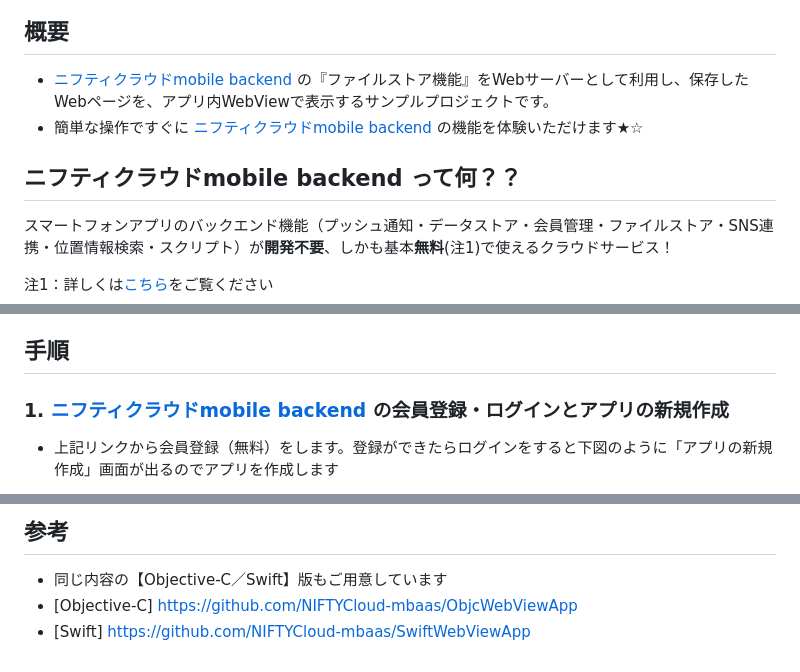
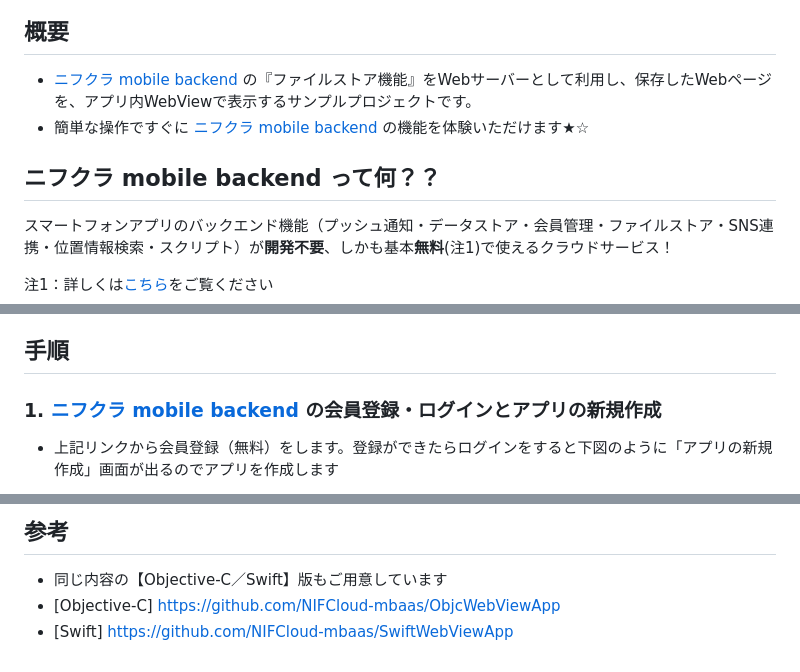
Before and after one commit to sonngocminh99/AndroidWebViewApp, a Markdown page: README.md, 3 parts joined by grey strips. Drawn GitHub-style.

Commit message:
change_Nifty_text

```diff
--- a/README.md
+++ b/README.md
@@ -3,10 +3,10 @@ _2016/11/30作成_
 ![画像1](/readme-img/001.png)
 
 ## 概要
-* [ ニフティクラウドmobile backend ](http://mb.cloud.nifty.com/)の『ファイルストア機能』をWebサーバーとして利用し、保存したWebページを、アプリ内WebViewで表示するサンプルプロジェクトです。
-* 簡単な操作ですぐに [ ニフティクラウドmobile backend ](http://mb.cloud.nifty.com/)の機能を体験いただけます★☆
+* [ ニフクラ mobile backend ](http://mb.cloud.nifty.com/)の『ファイルストア機能』をWebサーバーとして利用し、保存したWebページを、アプリ内WebViewで表示するサンプルプロジェクトです。
+* 簡単な操作ですぐに [ ニフクラ mobile backend ](http://mb.cloud.nifty.com/)の機能を体験いただけます★☆
 
-##  ニフティクラウドmobile backend って何？？
+##  ニフクラ mobile backend って何？？
 スマートフォンアプリのバックエンド機能（プッシュ通知・データストア・会員管理・ファイルストア・SNS連携・位置情報検索・スクリプト）が**開発不要**、しかも基本**無料**(注1)で使えるクラウドサービス！
 
 注1：詳しくは[こちら](http://mb.cloud.nifty.com/price.htm)をご覧ください
@@ -21,7 +21,7 @@ _2016/11/30作成_
 ※上記内容で動作確認をしています。
 
 ## 手順
-### 1. [ ニフティクラウドmobile backend ](http://mb.cloud.nifty.com/)の会員登録・ログインとアプリの新規作成
+### 1. [ ニフクラ mobile backend ](http://mb.cloud.nifty.com/)の会員登録・ログインとアプリの新規作成
 * 上記リンクから会員登録（無料）をします。登録ができたらログインをすると下図のように「アプリの新規作成」画面が出るのでアプリを作成します
 
 ![画像3](/readme-img/003.png)
@@ -154,5 +154,5 @@ public class WebviewActivity extends AppCompatActivity {
 ## 参考
 * 同じ内容の【Objective-C／Swift】版もご用意しています
  * [Objective-C]
-  https://github.com/NIFTYCloud-mbaas/ObjcWebViewApp
- * [Swift]  https://github.com/NIFTYCloud-mbaas/SwiftWebViewApp
+  https://github.com/NIFCloud-mbaas/ObjcWebViewApp
+ * [Swift]  https://github.com/NIFCloud-mbaas/SwiftWebViewApp
```
Also changed, not shown: other parts of README.md (+3 -3 lines), readme-img/001.png, readme-img/003.png.
